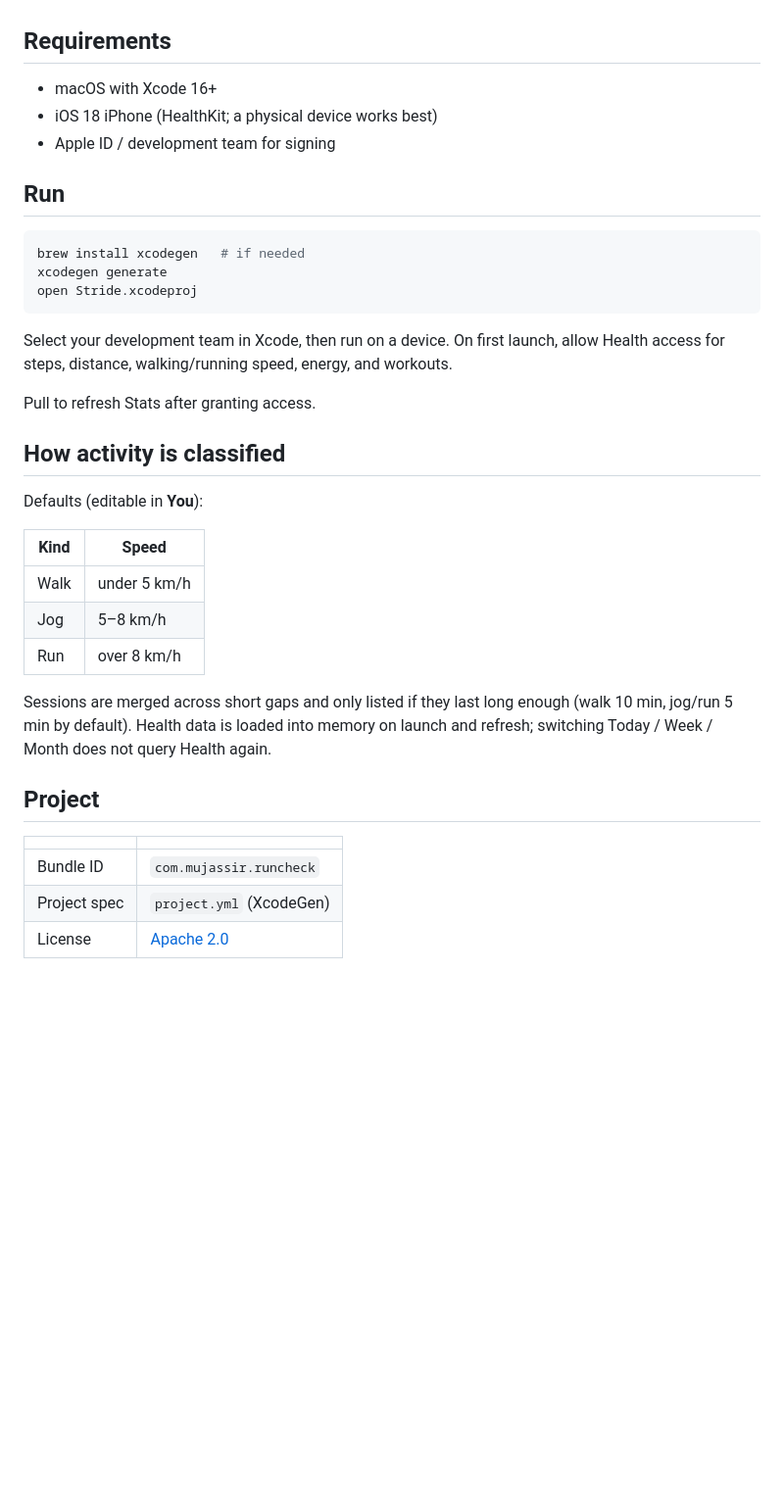
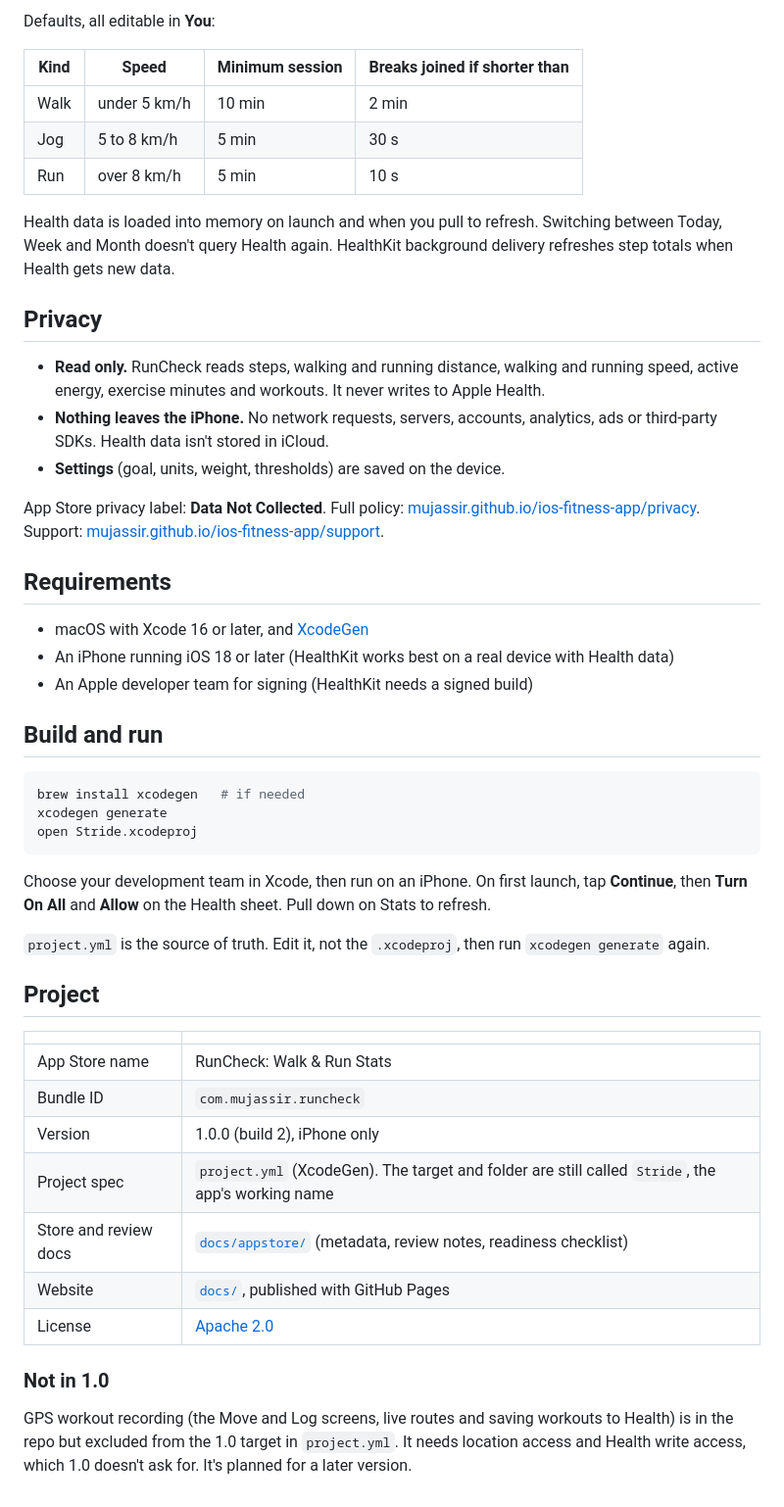
Before and after one commit to mujassir/ios-fitness-app, a Markdown page: README.md, the part around one of its changes. Shown at 98% size. Drawn GitHub-style; blank space fills up the shorter version.

````diff
--- a/README.md
+++ b/README.md
@@ -17,11 +38,28 @@ Walk, jog, and run tiles hide when that kind has no data. Walk sessions only lis
+Defaults, all editable in **You**:
+
+| Kind | Speed | Minimum session | Breaks joined if shorter than |
+|---|---|---|---|
+| Walk | under 5 km/h | 10 min | 2 min |
+| Jog | 5 to 8 km/h | 5 min | 30 s |
+| Run | over 8 km/h | 5 min | 10 s |
+
+Health data is loaded into memory on launch and when you pull to refresh. Switching between Today, Week and Month doesn't query Health again. HealthKit background delivery refreshes step totals when Health gets new data.
+
+## Privacy
+
+- **Read only.** RunCheck reads steps, walking and running distance, walking and running speed, active energy, exercise minutes and workouts. It never writes to Apple Health.
+- **Nothing leaves the iPhone.** No network requests, servers, accounts, analytics, ads or third-party SDKs. Health data isn't stored in iCloud.
+- **Settings** (goal, units, weight, thresholds) are saved on the device.
+
+App Store privacy label: **Data Not Collected**. Full policy: [mujassir.github.io/ios-fitness-app/privacy](https://mujassir.github.io/ios-fitness-app/privacy). Support: [mujassir.github.io/ios-fitness-app/support](https://mujassir.github.io/ios-fitness-app/support).
 
 ## Requirements
 
-- macOS with Xcode 16+
-- iOS 18 iPhone (HealthKit; a physical device works best)
-- Apple ID / development team for signing
+- macOS with Xcode 16 or later, and [XcodeGen](https://github.com/yonaskolb/XcodeGen)
+- An iPhone running iOS 18 or later (HealthKit works best on a real device with Health data)
+- An Apple developer team for signing (HealthKit needs a signed build)
 
-## Run
+## Build and run
 
 ```bash
 brew install xcodegen   # if needed
@@ -29,26 +67,22 @@ xcodegen generate
 open Stride.xcodeproj
 ```
 
-Select your development team in Xcode, then run on a device. On first launch, allow Health access for steps, distance, walking/running speed, energy, and workouts.
+Choose your development team in Xcode, then run on an iPhone. On first launch, tap **Continue**, then **Turn On All** and **Allow** on the Health sheet. Pull down on Stats to refresh.
 
-Pull to refresh Stats after granting access.
-
-## How activity is classified
-
-Defaults (editable in **You**):
-
-| Kind | Speed |
-| --- | --- |
-| Walk | under 5 km/h |
-| Jog | 5–8 km/h |
-| Run | over 8 km/h |
-
-Sessions are merged across short gaps and only listed if they last long enough (walk 10 min, jog/run 5 min by default). Health data is loaded into memory on launch and refresh; switching Today / Week / Month does not query Health again.
+`project.yml` is the source of truth. Edit it, not the `.xcodeproj`, then run `xcodegen generate` again.
 
 ## Project
 
 | | |
-| --- | --- |
+|---|---|
+| App Store name | RunCheck: Walk & Run Stats |
 | Bundle ID | `com.mujassir.runcheck` |
-| Project spec | `project.yml` (XcodeGen) |
+| Version | 1.0.0 (build 2), iPhone only |
+| Project spec | `project.yml` (XcodeGen). The target and folder are still called `Stride`, the app's working name |
+| Store and review docs | [`docs/appstore/`](docs/appstore) (metadata, review notes, readiness checklist) |
+| Website | [`docs/`](docs), published with GitHub Pages |
 | License | [Apache 2.0](LICENSE) |
+
+### Not in 1.0
+
+GPS workout recording (the Move and Log screens, live routes and saving workouts to Health) is in the repo but excluded from the 1.0 target in `project.yml`. It needs location access and Health write access, which 1.0 doesn't ask for. It's planned for a later version.
````
Also changed, not shown: other parts of README.md (+31 -10 lines), docs/screenshots/month.jpg (added), docs/screenshots/run-detail.jpg (added), docs/screenshots/sessions.jpg (added), docs/screenshots/week.jpg (added), docs/screenshots/you.jpg (added).
